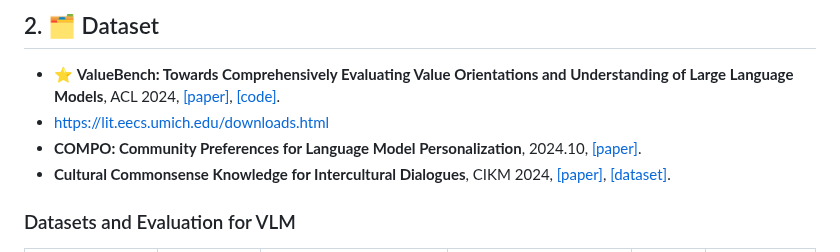
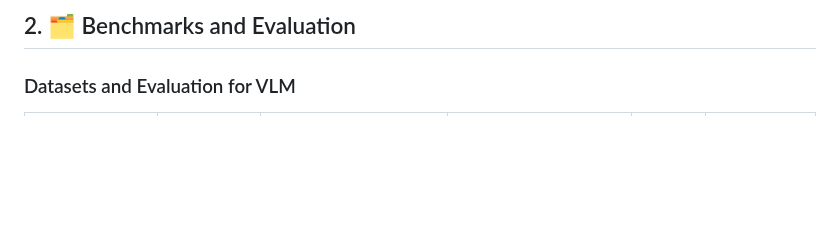
Before and after one commit to zli12321/Vision-Language-Models-Overview, a Markdown page: README.md, the part around one of its changes. GitHub-like rendering; blank space fills up the shorter version.

```diff
--- a/README.md
+++ b/README.md
@@ -60,13 +60,7 @@ Welcome to contribute and discuss!
 
 
 
-##  2. <a name='Dataset'></a>🗂️ Dataset
-
-- ⭐️ **ValueBench: Towards Comprehensively Evaluating Value Orientations and Understanding of Large Language Models**, ACL 2024, [[paper]](https://arxiv.org/abs/2406.04214), [[code]](https://github.com/Value4AI/ValueBench).
-- https://lit.eecs.umich.edu/downloads.html
-- **COMPO: Community Preferences for Language Model Personalization**, 2024.10, [[paper]](https://arxiv.org/pdf/2410.16027).
-- **Cultural Commonsense Knowledge for Intercultural Dialogues**, CIKM 2024, [[paper]](https://dl.acm.org/doi/pdf/10.1145/3627673.3679768), [[dataset]](https://mango.mpi-inf.mpg.de/).
-
+##  2. <a name='Dataset'></a>🗂️ Benchmarks and Evaluation
 ### Datasets and Evaluation for VLM
 
 
```
Also changed, not shown: other parts of README.md (+4 -4 lines).
